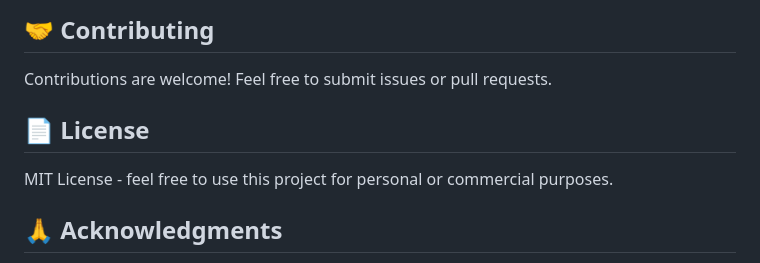
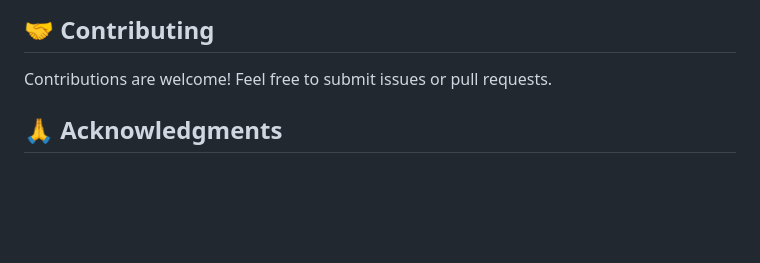
Before and after one commit to SooryaPandian/music-sharer, a Markdown page: README.md, the part around the change. Drawn GitHub-style; blank space fills up the shorter version.

```diff
--- a/README.md
+++ b/README.md
@@ -223,9 +223,6 @@ Edit the WebSocket server URL in the client code if deploying to a different ser
 
 Contributions are welcome! Feel free to submit issues or pull requests.
 
-## 📄 License
-
-MIT License - feel free to use this project for personal or commercial purposes.
 
 ## 🙏 Acknowledgments
 
```
